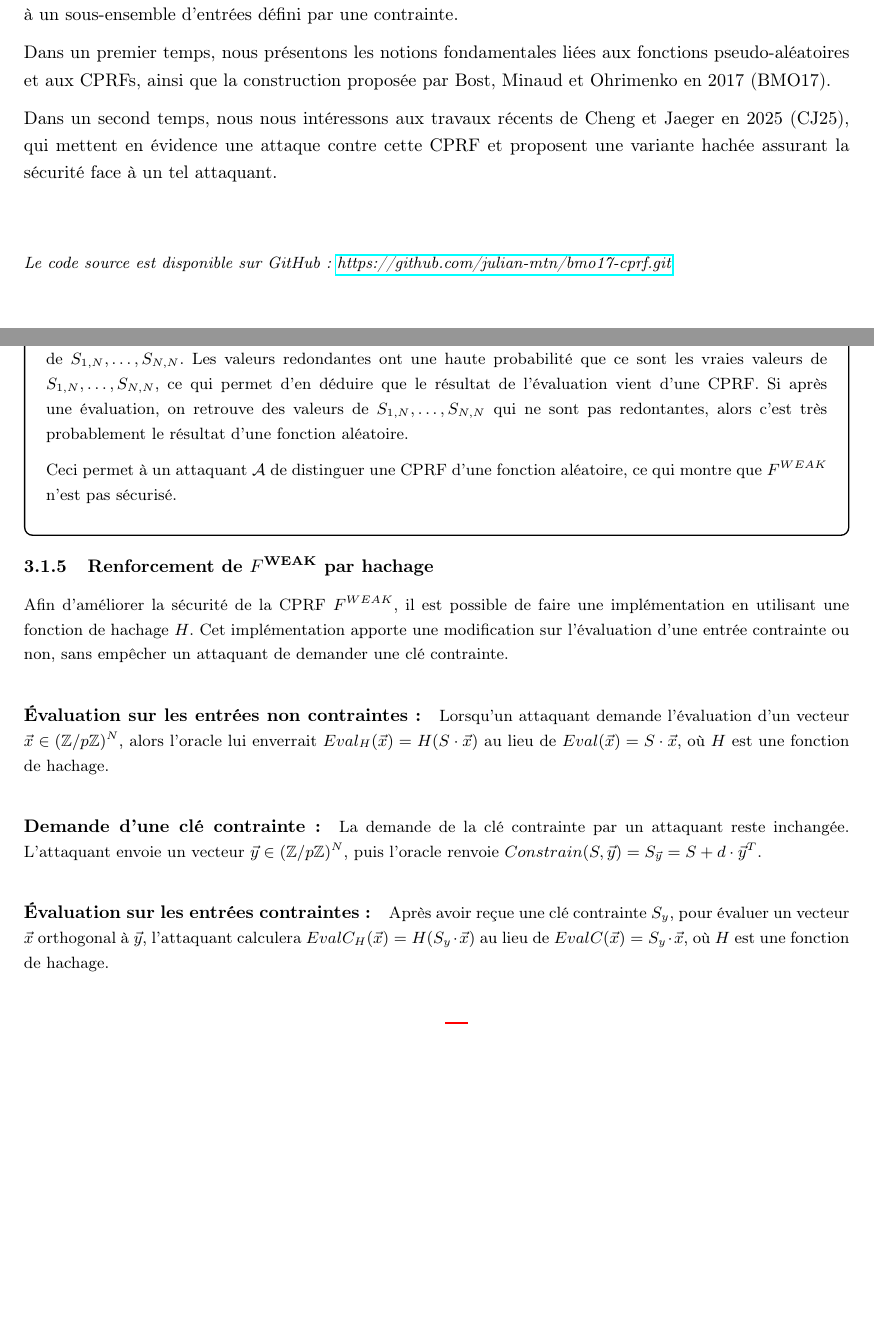
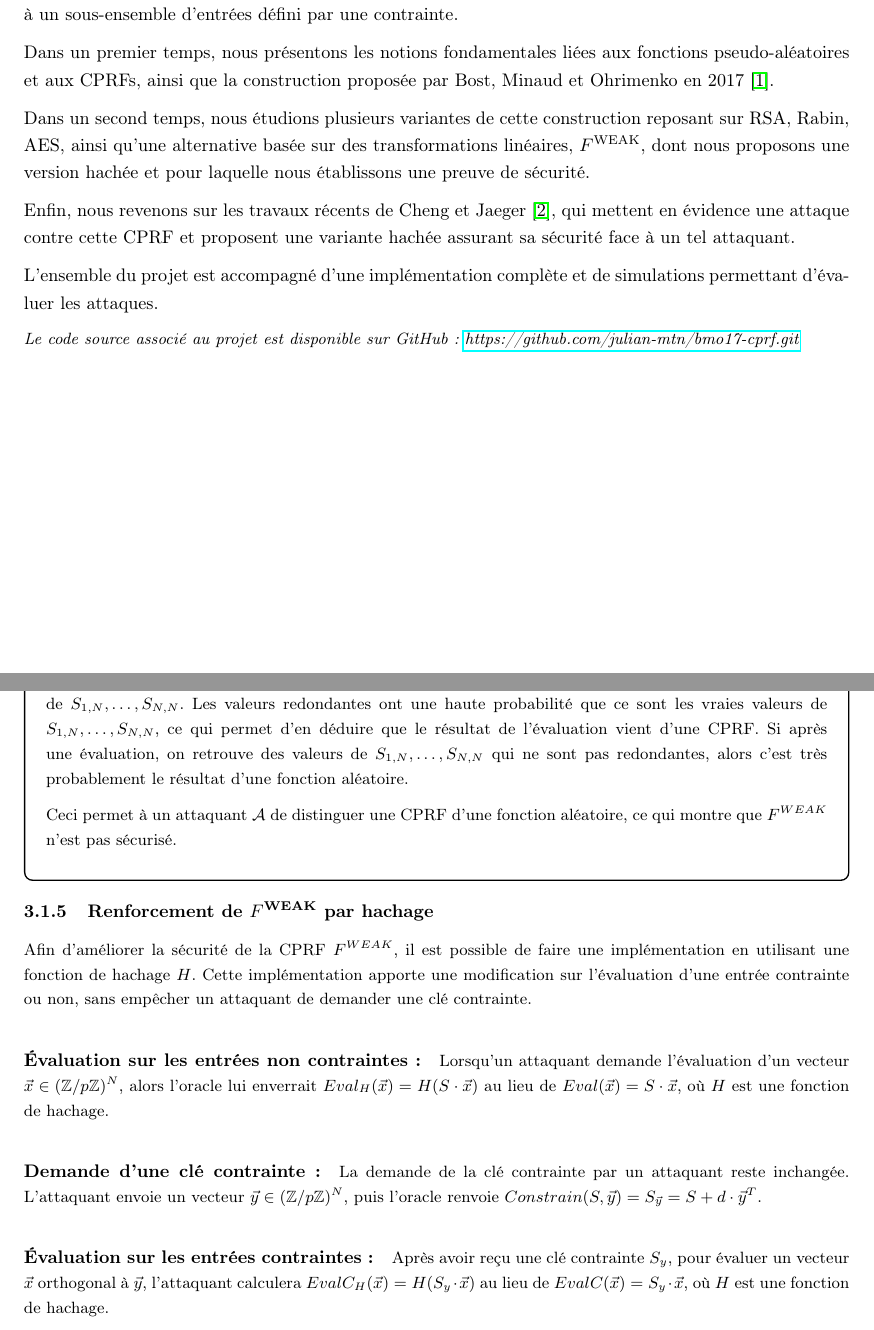
Before and after one commit to julian-mtn/bmo17-cprf, a LaTeX document (rapport/rapport.tex): two parts of pages 1 and 10 of 19 before the commit and two parts of pages 1 and 9 of 17 after it, joined at a grey line, cut so that both start at the same text, the shorter picture padded with empty space. Compiled offline with pdfLaTeX.

Commit message:
mise en page, bibliographie, fautes de frappes, ...

```diff
--- a/rapport/rapport.tex
+++ b/rapport/rapport.tex
@@ -26,6 +26,7 @@
 \usetikzlibrary{decorations.pathreplacing,trees,calc}
 \usetikzlibrary{arrows.meta, positioning}
 \usetikzlibrary{matrix, positioning, arrows.meta}
+\usepackage[numbers]{natbib}
 
 % Couleurs et boîtes
 \usepackage[many]{tcolorbox}
@@ -84,7 +85,7 @@
 \author{
 \textbf{Julian Mouthon, Mario Razafinony}\\
 \small Master 1 Cryptologie, Calcul haute-performance et Algorithmique\\
-\small Sorbonne Université
+\small Sorbonne Université\\
 }
 \date{\today}
 
@@ -106,19 +107,23 @@ pseudo-aléatoires classiques permettant de restreindre les évaluations à un s
 d’entrées défini par une contrainte.
 
 Dans un premier temps, nous présentons les notions fondamentales liées aux fonctions
-pseudo-aléatoires et aux CPRFs, ainsi que la construction proposée par Bost, Minaud et
-Ohrimenko en 2017 (BMO17).
+pseudo-aléatoires et aux CPRFs, ainsi que la construction proposée par Bost, Minaud et Ohrimenko en 2017~\cite{BMO17}.
 
-Dans un second temps, nous nous intéressons aux travaux récents de Cheng et Jaeger
-en 2025 (CJ25), qui mettent en évidence une attaque contre cette CPRF et proposent une variante
-hachée assurant la sécurité face à un tel attaquant.\\\\
+Dans un second temps, nous étudions plusieurs variantes de cette construction reposant sur RSA, Rabin, AES,
+ainsi qu’une alternative basée sur des transformations linéaires,
+$F^{\text{WEAK}}$, dont nous proposons une version hachée et pour
+laquelle nous établissons une preuve de sécurité.
 
+Enfin, nous revenons sur les travaux récents de Cheng et Jaeger~\cite{CJ25},
+qui mettent en évidence une attaque contre cette CPRF et proposent une variante hachée
+assurant sa sécurité face à un tel attaquant.
 
+L’ensemble du projet est accompagné d’une implémentation complète et de simulations
+permettant d’évaluer les attaques.
 
-\small \textit{Le code source est disponible sur GitHub :
+\small \textit{Le code source associé au projet est disponible sur GitHub :
 \href{https://github.com/julian-mtn/bmo17-cprf.git}{https://github.com/julian-mtn/bmo17-cprf.git}}
 
 
 \newpage
-
 \tableofcontents
@@ -671,7 +675,7 @@ Donc, après avoir demandé l'évaluation d'un vecteur $EVAL(\vec{x}) = \vec{y}$
 
   \textbf{Phase 6 - Interprétation :}
 
-  Dans ce jeu de sécurité, à chaque demande d'évaluation d'un vecteur $\vec{x}$, l'attaquant recalcule les valeurs de $S_{1,N},\ldots,S_{N,N}$. Les valeurs redondantes ont une haute probabilité que ce sont les vraies valeurs de $S_{1,N},\ldots,S_{N,N}$, ce qui permet d'en déduire que le résultat de l'évaluation vient d'une CPRF. Si après une évaluation, on retrouve des valeurs de $S_{1,N},\ldots,S_{N,N}$ qui ne sont pas redontantes, alors c'est très probablement le résultat d'une fonction aléatoire.
+  Dans ce jeu de sécurité, à chaque demande d'évaluation d'un vecteur $\vec{x}$, l'attaquant recalcule les valeurs de $S_{1,N},\ldots,S_{N,N}$. Les valeurs redondantes ont une haute probabilité que ce sont les vraies valeurs de $S_{1,N},\ldots,S_{N,N}$, ce qui permet d'en déduire que le résultat de l'évaluation vient d'une CPRF. Si après une évaluation, on retrouve des valeurs de $S_{1,N},\ldots,S_{N,N}$ qui ne sont pas redondantes, alors c'est très probablement le résultat d'une fonction aléatoire.
 
   \medskip
 
@@ -683,11 +687,11 @@ Donc, après avoir demandé l'évaluation d'un vecteur $EVAL(\vec{x}) = \vec{y}$
 
 \subsubsection{Renforcement de \texorpdfstring{$F^{\text{WEAK}}$}{F WEAK} par hachage}
 
-Afin d'améliorer la sécurité de la CPRF $F^{WEAK}$, il est possible de faire une implémentation en utilisant une fonction de hachage $H$. Cet implémentation apporte une modification sur l'évaluation d'une entrée contrainte ou non, sans empêcher un attaquant de demander une clé contrainte.
+Afin d'améliorer la sécurité de la CPRF $F^{WEAK}$, il est possible de faire une implémentation en utilisant une fonction de hachage $H$. Cette implémentation apporte une modification sur l'évaluation d'une entrée contrainte ou non, sans empêcher un attaquant de demander une clé contrainte.
 
 \paragraph{\'{E}valuation sur les entrées non contraintes : }Lorsqu'un attaquant demande l'évaluation d'un vecteur $\vec{x} \in (\mathbb{Z}/p\mathbb{Z})^N$, alors l'oracle lui enverrait $Eval_H(\vec{x}) = H(S \cdot \vec{x})$ au lieu de $Eval(\vec{x}) = S \cdot \vec{x}$, où $H$ est une fonction de hachage.
 
 \paragraph{Demande d'une clé contrainte : }La demande de la clé contrainte par un attaquant reste inchangée. L'attaquant envoie un vecteur $\vec{y} \in (\mathbb{Z}/p\mathbb{Z})^N$, puis l'oracle renvoie $Constrain(S, \vec{y}) = S_{\vec{y}} = S + d \cdot \vec{y}^T$.
 
-\paragraph{\'{E}valuation sur les entrées contraintes : }Après avoir reçue une clé contrainte $S_y$, pour évaluer un vecteur $\vec{x}$ orthogonal à $\vec{y}$, l'attaquant calculera $EvalC_H(\vec{x}) = H(S_y \cdot \vec{x})$ au lieu de $EvalC(\vec{x}) = S_y \cdot \vec{x}$, où $H$ est une fonction de hachage.
+\paragraph{\'{E}valuation sur les entrées contraintes : }Après avoir reçu une clé contrainte $S_y$, pour évaluer un vecteur $\vec{x}$ orthogonal à $\vec{y}$, l'attaquant calculera $EvalC_H(\vec{x}) = H(S_y \cdot \vec{x})$ au lieu de $EvalC(\vec{x}) = S_y \cdot \vec{x}$, où $H$ est une fonction de hachage.
 
```
Also changed, not shown: rapport/rapport.pdf, rapport/rapport.tex (57 more changed lines), 5 other files.
